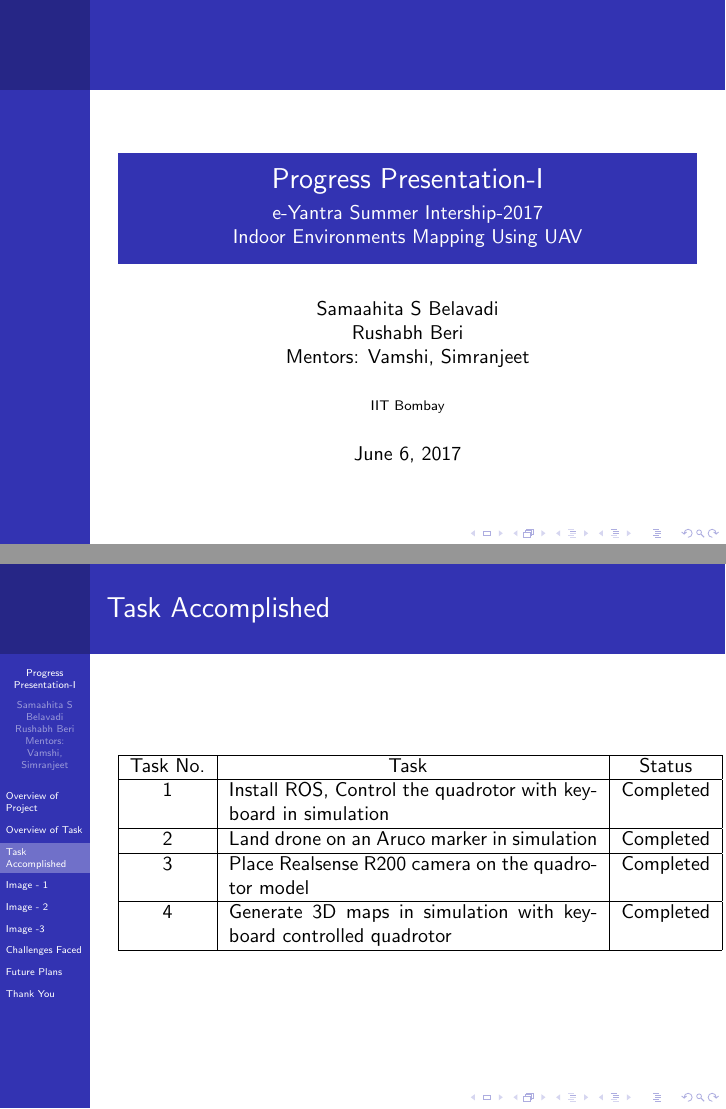
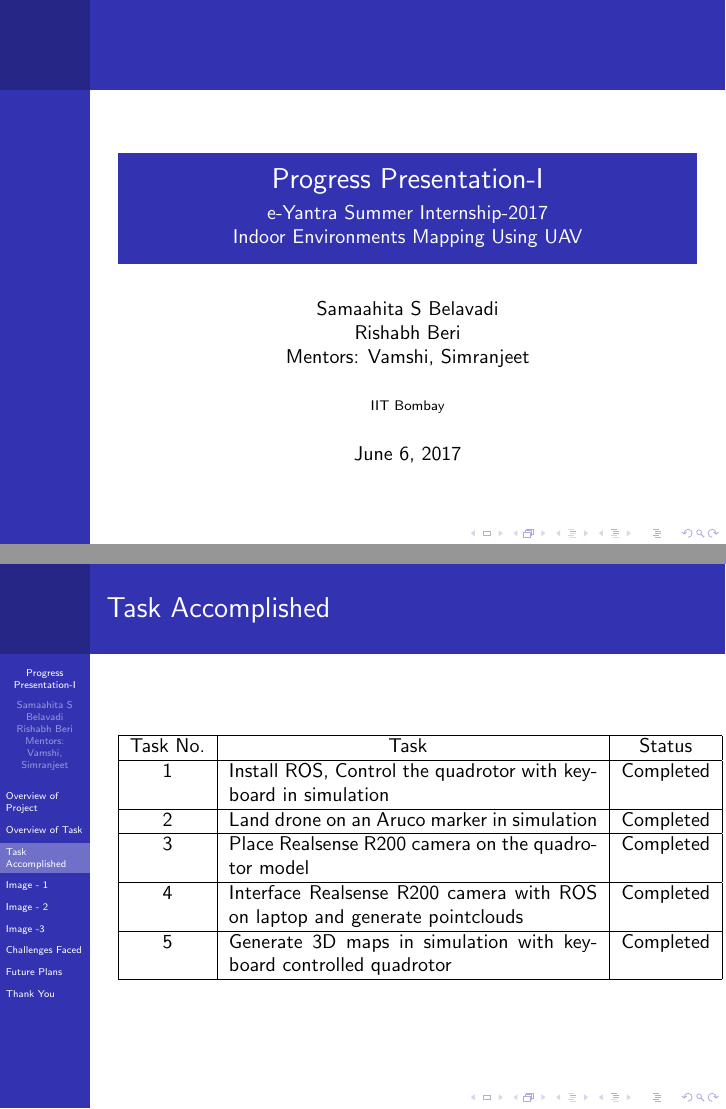
Before and after one commit to eYSIP-2017/eYSIP-2017_Indoor-Environments-Mapping-using-UAV, LaTeX slides (Documents/ProgressPresentation_6thJune/Progress-Presentation.tex): pages 1 and 4 of 10, joined at a grey line. Compiled offline with pdfLaTeX.

Commit message:
Edited the presentation

```diff
--- a/Documents/ProgressPresentation_6thJune/Progress-Presentation.tex
+++ b/Documents/ProgressPresentation_6thJune/Progress-Presentation.tex
@@ -7,8 +7,8 @@
 \begin{document}
 	\setbeamertemplate{sidebar left}{}
 	\title{Progress Presentation-I}
-	\subtitle{e-Yantra Summer Intership-2017 \\ Indoor Environments Mapping Using UAV}
-	\author{Samaahita S Belavadi\\Rushabh Beri\\
+	\subtitle{e-Yantra Summer Internship-2017 \\ Indoor Environments Mapping Using UAV}
+	\author{Samaahita S Belavadi\\Rishabh Beri\\
 	Mentors: Vamshi, Simranjeet}
 	\institute{IIT Bombay}
 	\date{\today}
@@ -68,7 +68,9 @@ Task No. & ~~~~~~~~~~~~~~~~~~~~~~~~Task & Status\\
 \hline
 3 & Place Realsense R200 camera on the quadrotor model & Completed\\
 \hline
-4 & Generate 3D maps in simulation with keyboard controlled quadrotor & Completed\\
+4 & Interface Realsense R200 camera with ROS on laptop and generate pointclouds & Completed\\
+\hline
+5 & Generate 3D maps in simulation with keyboard controlled quadrotor & Completed\\
 \hline
 \end{tabular}
 \end{frame}
```
Also changed, not shown: Documents/ProgressPresentation_6thJune/Progress-Presentation.pdf, 2 other files.
